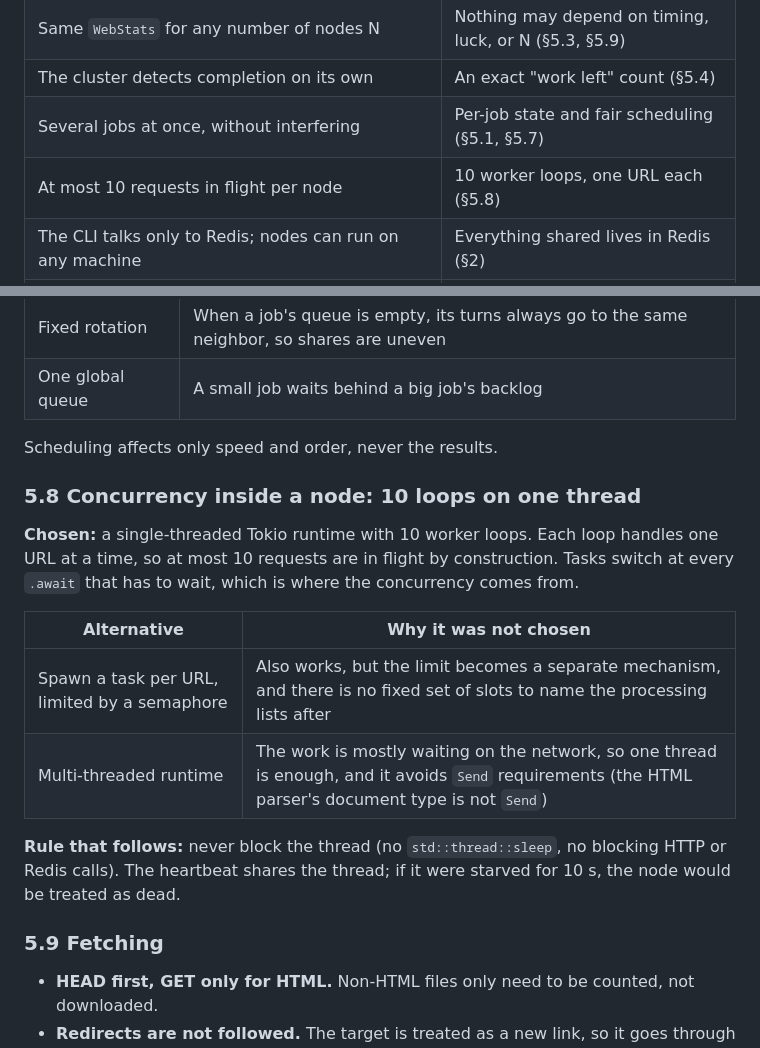
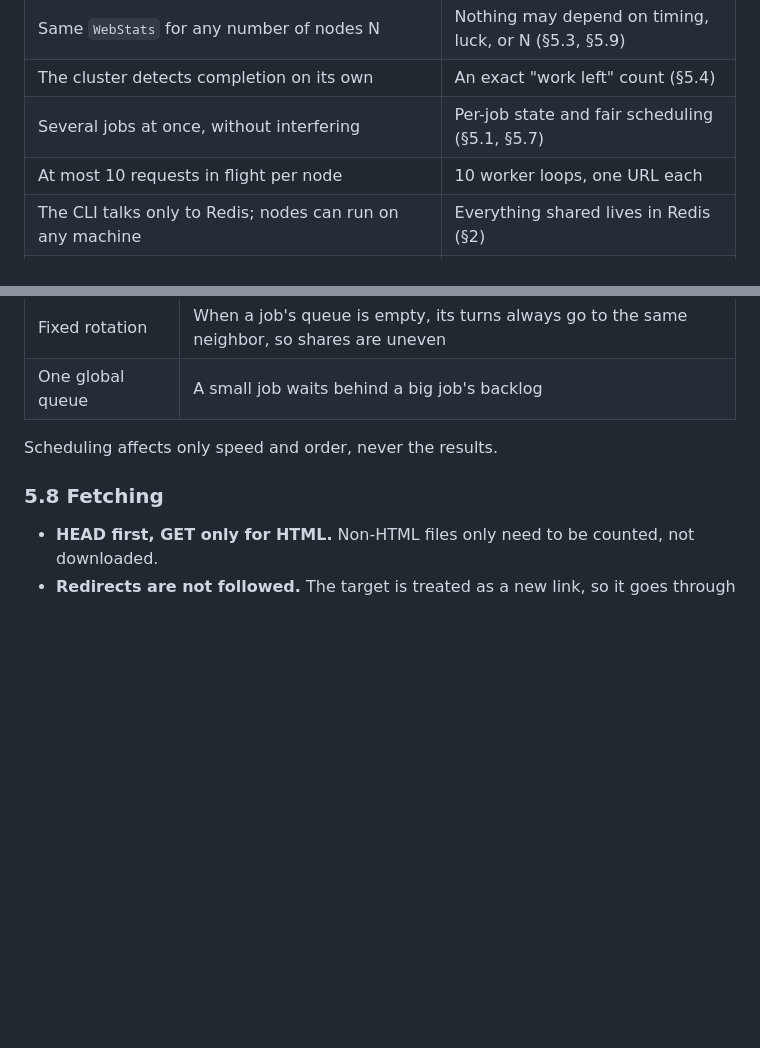
Before and after one commit to Kitiphol/Distributed_Web_Crawler, a Markdown page: DESIGN.md, 2 parts joined by grey strips. Rendered like a GitHub page; blank space fills up the shorter version.

Commit message:
editing the design.md

```diff
--- a/DESIGN.md
+++ b/DESIGN.md
@@ -29,7 +29,7 @@ The requirements that shape the design:
 | Same `WebStats` for any number of nodes N | Nothing may depend on timing, luck, or N (§5.3, §5.9) |
 | The cluster detects completion on its own | An exact "work left" count (§5.4) |
 | Several jobs at once, without interfering | Per-job state and fair scheduling (§5.1, §5.7) |
-| At most 10 requests in flight per node | 10 worker loops, one URL each (§5.8) |
+| At most 10 requests in flight per node | 10 worker loops, one URL each |
 | The CLI talks only to Redis; nodes can run on any machine | Everything shared lives in Redis (§2) |
 | Extra challenge: a node can be killed mid-crawl, every page still counted exactly once | Crash recovery (§5.5, §5.6) |
 
@@ -245,22 +245,8 @@ coordination between loops or nodes.
 
 Scheduling affects only speed and order, never the results.
 
-### 5.8 Concurrency inside a node: 10 loops on one thread
 
-**Chosen:** a single-threaded Tokio runtime with 10 worker loops. Each loop handles one URL
-at a time, so at most 10 requests are in flight by construction. Tasks switch at every
-`.await` that has to wait, which is where the concurrency comes from.
-
-| Alternative | Why it was not chosen |
-| --- | --- |
-| Spawn a task per URL, limited by a semaphore | Also works, but the limit becomes a separate mechanism, and there is no fixed set of slots to name the processing lists after |
-| Multi-threaded runtime | The work is mostly waiting on the network, so one thread is enough, and it avoids `Send` requirements (the HTML parser's document type is not `Send`) |
-
-**Rule that follows:** never block the thread (no `std::thread::sleep`, no blocking HTTP or
-Redis calls). The heartbeat shares the thread; if it were starved for 10 s, the node would
-be treated as dead.
-
-### 5.9 Fetching
+### 5.8 Fetching
 
 - **HEAD first, GET only for HTML.** Non-HTML files only need to be counted, not downloaded.
 - **Redirects are not followed.** The target is treated as a new link, so it goes through
```
